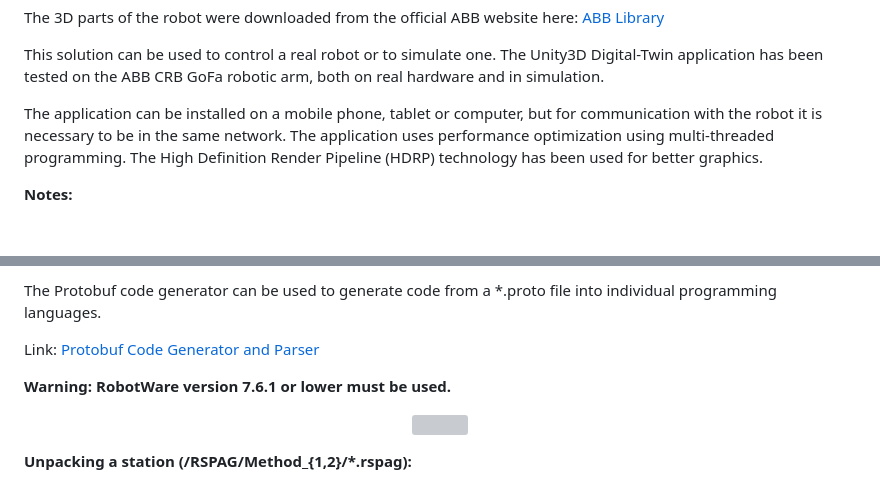
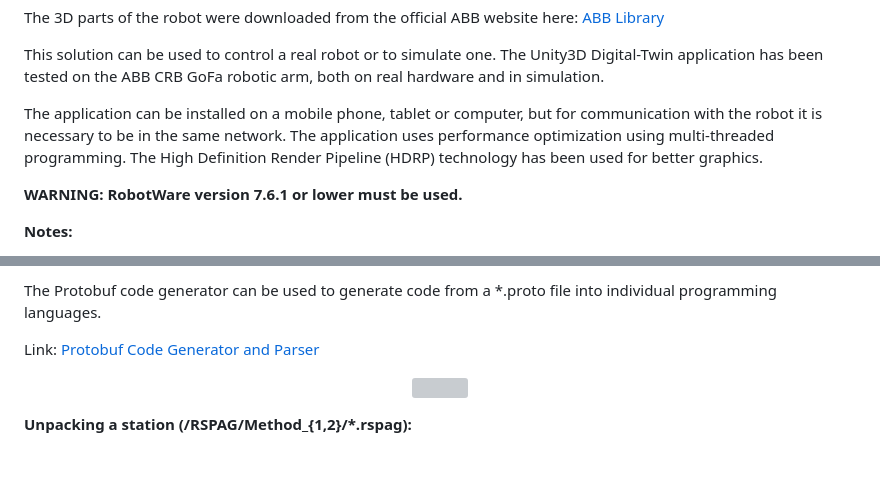
Before and after one commit to rparak/Unity3D_ABB_CRB_15000_GoFa_EGM, a Markdown page: README.md, 2 parts joined by grey strips. Drawn GitHub-style; blank space fills up the shorter version; grey boxes are pictures that could not be loaded.

```diff
--- a/README.md
+++ b/README.md
@@ -30,6 +30,8 @@ This solution can be used to control a real robot or to simulate one. The Unity3
 
 The application can be installed on a mobile phone, tablet or computer, but for communication with the robot it is necessary to be in the same network. The application uses performance optimization using multi-threaded programming. The High Definition Render Pipeline (HDRP) technology has been used for better graphics.
 
+**WARNING: RobotWare version 7.6.1 or lower must be used.**
+
 **Notes:**
 
 EGM (Externally Guided Motion) is an interface for ABB robots that allows smoothless control of the robotic arm from an external application (in our case it is a Unity3D developmentpPlatform ). The EGM can be used to transfer positions to the robot controller in either Joint/ Cartesian space. In our case it is the control of the robot using Cartesian coordinates.
@@ -42,8 +44,6 @@ C:\Users\<user_name>\AppData\Local\ABB Industrial IT\Robotics IT\RobotWare\Robot
 The Protobuf code generator can be used to generate code from a *.proto file into individual programming languages.
 
 Link: [Protobuf Code Generator and Parser](https://protogen.marcgravell.com)
-
-**Warning: RobotWare version 7.6.1 or lower must be used.**
 
 <p align="center">
 <img src="https://github.com/rparak/Unity3D_ABB_CRB_15000_EGM/blob/main/images/ABB_RS_Unity3D.png" width="800" height="500">
```
